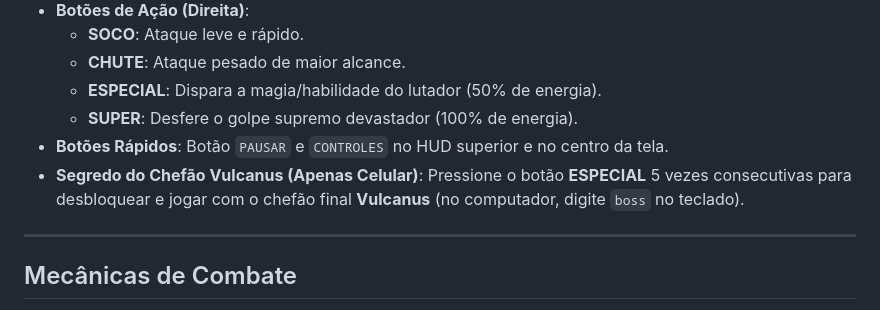
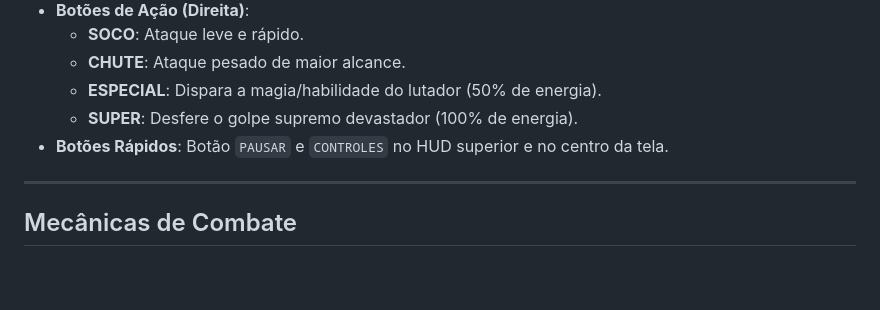
Before and after one commit to Emerson-91/GameLuta, a Markdown page: README.md, the part around the change. GitHub-like rendering; blank space fills up the shorter version.

Commit message:
ajustado readme

```diff
--- a/README.md
+++ b/README.md
@@ -72,7 +72,7 @@ Ao abrir em celulares ou telas sensíveis ao toque, o jogo detecta automaticamen
   - **ESPECIAL**: Dispara a magia/habilidade do lutador (50% de energia).
   - **SUPER**: Desfere o golpe supremo devastador (100% de energia).
 - **Botões Rápidos**: Botão `PAUSAR` e `CONTROLES` no HUD superior e no centro da tela.
-- **Segredo do Chefão Vulcanus (Apenas Celular)**: Pressione o botão **ESPECIAL** 5 vezes consecutivas para desbloquear e jogar com o chefão final **Vulcanus** (no computador, digite `boss` no teclado).
+
 
 ---
 
```
